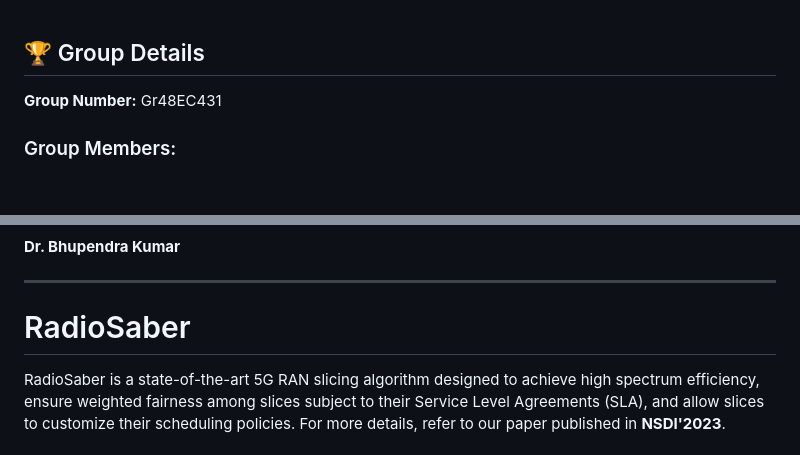
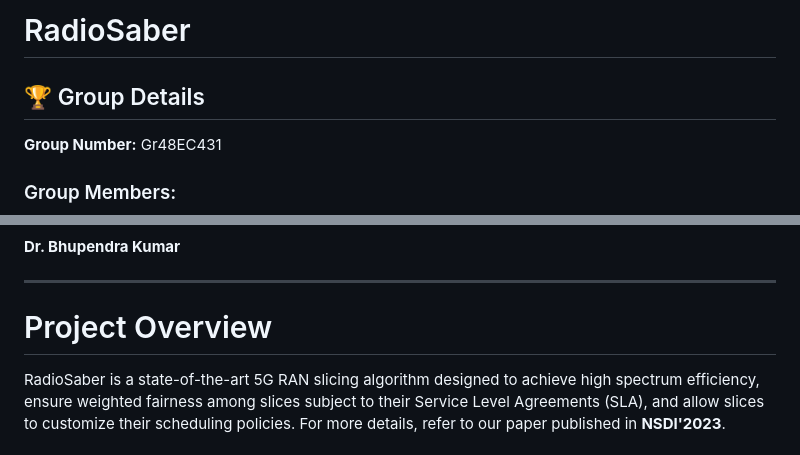
Before and after one commit to Samriddhi15/RadioSaber_5G_project, a Markdown page: README.md, 2 parts joined by grey strips. Rendered like a GitHub page; blank space fills up the shorter version.

```diff
--- a/README.md
+++ b/README.md
@@ -1,3 +1,4 @@
+# RadioSaber
 ## 🏆 Group Details
 **Group Number:** Gr48EC431
 
@@ -18,7 +19,7 @@
 **Dr. Bhupendra Kumar**
 
 ---
-# RadioSaber
+# Project Overview
 
 RadioSaber is a state-of-the-art 5G RAN slicing algorithm designed to achieve high spectrum efficiency, ensure weighted fairness among slices subject to their Service Level Agreements (SLA), and allow slices to customize their scheduling policies. For more details, refer to our paper published in **NSDI'2023**.
 
```
